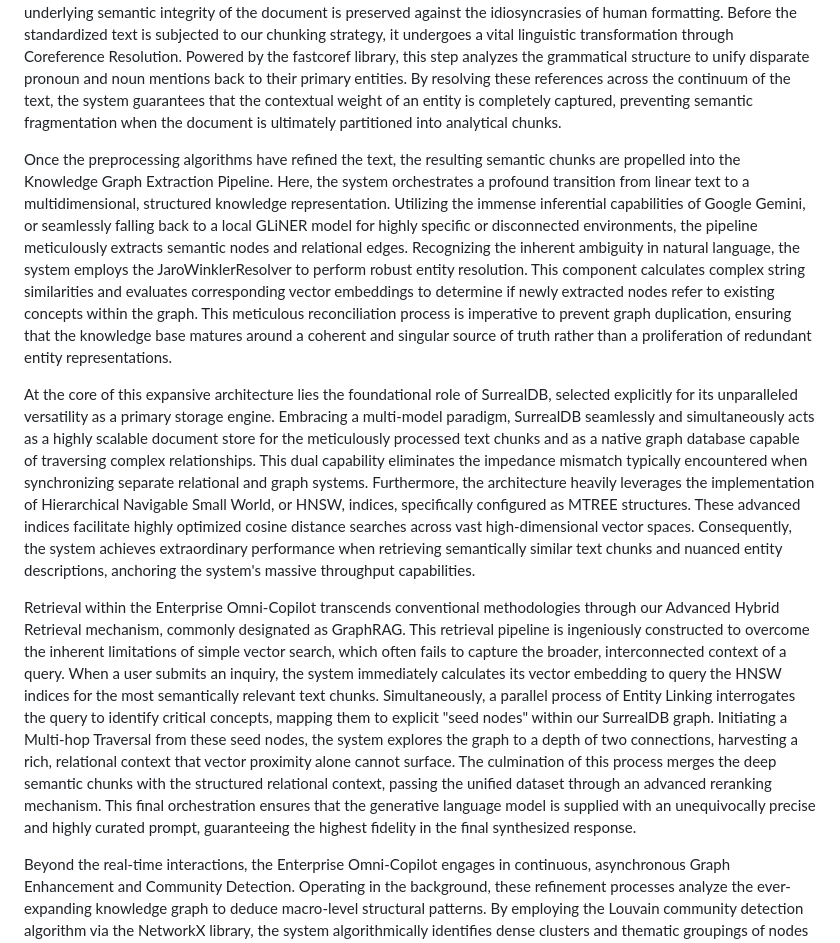
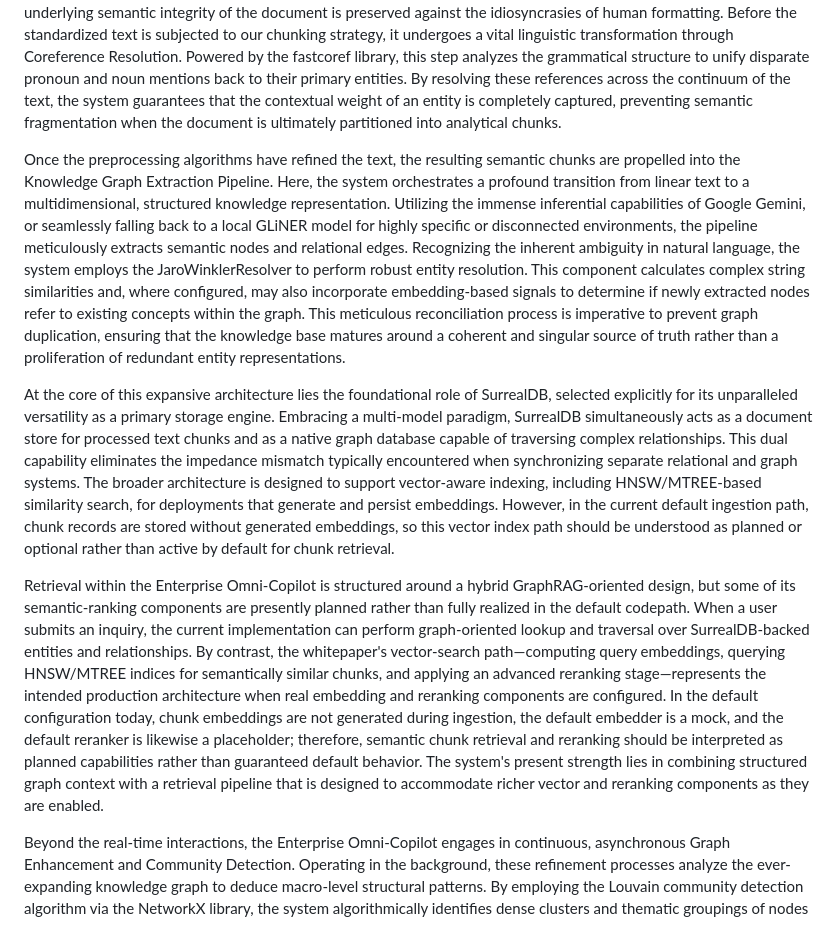
Before and after one commit to foersben/CodaCite, a Markdown page: docs/architecture_whitepaper.md, the part around the change. Drawn GitHub-style.

Commit message:
Update docs/architecture_whitepaper.md
Co-authored-by: Copilot <175728472+Copilot@users.noreply.github.com>

```diff
--- a/docs/architecture_whitepaper.md
+++ b/docs/architecture_whitepaper.md
@@ -4,10 +4,10 @@ The architecture of the Enterprise Omni-Copilot represents a sophisticated synth
 
 The journey of any given piece of unstructured data, whether it originates as a complex PDF, a structured DOCX, or a simple Markdown file, commences at the asynchronous boundaries of our FastAPI gateways. Upon entering the system, the data is immediately routed to the Ingestion and Preprocessing Lifecycle, a critical phase dedicated to standardizing information. The DocumentLoader acts as the initial conduit, parsing disparate file formats into a unified internal representation. Subsequently, the TextPreprocessor undertakes rigorous normalization routines, resolving anomalous Unicode characters and systematically compressing errant whitespace. This foundational sanitization ensures that the underlying semantic integrity of the document is preserved against the idiosyncrasies of human formatting. Before the standardized text is subjected to our chunking strategy, it undergoes a vital linguistic transformation through Coreference Resolution. Powered by the fastcoref library, this step analyzes the grammatical structure to unify disparate pronoun and noun mentions back to their primary entities. By resolving these references across the continuum of the text, the system guarantees that the contextual weight of an entity is completely captured, preventing semantic fragmentation when the document is ultimately partitioned into analytical chunks.
 
-Once the preprocessing algorithms have refined the text, the resulting semantic chunks are propelled into the Knowledge Graph Extraction Pipeline. Here, the system orchestrates a profound transition from linear text to a multidimensional, structured knowledge representation. Utilizing the immense inferential capabilities of Google Gemini, or seamlessly falling back to a local GLiNER model for highly specific or disconnected environments, the pipeline meticulously extracts semantic nodes and relational edges. Recognizing the inherent ambiguity in natural language, the system employs the JaroWinklerResolver to perform robust entity resolution. This component calculates complex string similarities and evaluates corresponding vector embeddings to determine if newly extracted nodes refer to existing concepts within the graph. This meticulous reconciliation process is imperative to prevent graph duplication, ensuring that the knowledge base matures around a coherent and singular source of truth rather than a proliferation of redundant entity representations.
+Once the preprocessing algorithms have refined the text, the resulting semantic chunks are propelled into the Knowledge Graph Extraction Pipeline. Here, the system orchestrates a profound transition from linear text to a multidimensional, structured knowledge representation. Utilizing the immense inferential capabilities of Google Gemini, or seamlessly falling back to a local GLiNER model for highly specific or disconnected environments, the pipeline meticulously extracts semantic nodes and relational edges. Recognizing the inherent ambiguity in natural language, the system employs the JaroWinklerResolver to perform robust entity resolution. This component calculates complex string similarities and, where configured, may also incorporate embedding-based signals to determine if newly extracted nodes refer to existing concepts within the graph. This meticulous reconciliation process is imperative to prevent graph duplication, ensuring that the knowledge base matures around a coherent and singular source of truth rather than a proliferation of redundant entity representations.
 
-At the core of this expansive architecture lies the foundational role of SurrealDB, selected explicitly for its unparalleled versatility as a primary storage engine. Embracing a multi-model paradigm, SurrealDB seamlessly and simultaneously acts as a highly scalable document store for the meticulously processed text chunks and as a native graph database capable of traversing complex relationships. This dual capability eliminates the impedance mismatch typically encountered when synchronizing separate relational and graph systems. Furthermore, the architecture heavily leverages the implementation of Hierarchical Navigable Small World, or HNSW, indices, specifically configured as MTREE structures. These advanced indices facilitate highly optimized cosine distance searches across vast high-dimensional vector spaces. Consequently, the system achieves extraordinary performance when retrieving semantically similar text chunks and nuanced entity descriptions, anchoring the system's massive throughput capabilities.
+At the core of this expansive architecture lies the foundational role of SurrealDB, selected explicitly for its unparalleled versatility as a primary storage engine. Embracing a multi-model paradigm, SurrealDB simultaneously acts as a document store for processed text chunks and as a native graph database capable of traversing complex relationships. This dual capability eliminates the impedance mismatch typically encountered when synchronizing separate relational and graph systems. The broader architecture is designed to support vector-aware indexing, including HNSW/MTREE-based similarity search, for deployments that generate and persist embeddings. However, in the current default ingestion path, chunk records are stored without generated embeddings, so this vector index path should be understood as planned or optional rather than active by default for chunk retrieval.
 
-Retrieval within the Enterprise Omni-Copilot transcends conventional methodologies through our Advanced Hybrid Retrieval mechanism, commonly designated as GraphRAG. This retrieval pipeline is ingeniously constructed to overcome the inherent limitations of simple vector search, which often fails to capture the broader, interconnected context of a query. When a user submits an inquiry, the system immediately calculates its vector embedding to query the HNSW indices for the most semantically relevant text chunks. Simultaneously, a parallel process of Entity Linking interrogates the query to identify critical concepts, mapping them to explicit "seed nodes" within our SurrealDB graph. Initiating a Multi-hop Traversal from these seed nodes, the system explores the graph to a depth of two connections, harvesting a rich, relational context that vector proximity alone cannot surface. The culmination of this process merges the deep semantic chunks with the structured relational context, passing the unified dataset through an advanced reranking mechanism. This final orchestration ensures that the generative language model is supplied with an unequivocally precise and highly curated prompt, guaranteeing the highest fidelity in the final synthesized response.
+Retrieval within the Enterprise Omni-Copilot is structured around a hybrid GraphRAG-oriented design, but some of its semantic-ranking components are presently planned rather than fully realized in the default codepath. When a user submits an inquiry, the current implementation can perform graph-oriented lookup and traversal over SurrealDB-backed entities and relationships. By contrast, the whitepaper's vector-search path—computing query embeddings, querying HNSW/MTREE indices for semantically similar chunks, and applying an advanced reranking stage—represents the intended production architecture when real embedding and reranking components are configured. In the default configuration today, chunk embeddings are not generated during ingestion, the default embedder is a mock, and the default reranker is likewise a placeholder; therefore, semantic chunk retrieval and reranking should be interpreted as planned capabilities rather than guaranteed default behavior. The system's present strength lies in combining structured graph context with a retrieval pipeline that is designed to accommodate richer vector and reranking components as they are enabled.
 
 Beyond the real-time interactions, the Enterprise Omni-Copilot engages in continuous, asynchronous Graph Enhancement and Community Detection. Operating in the background, these refinement processes analyze the ever-expanding knowledge graph to deduce macro-level structural patterns. By employing the Louvain community detection algorithm via the NetworkX library, the system algorithmically identifies dense clusters and thematic groupings of nodes that share intense relational gravity. The discovery of these underlying communities enables the application to transcend micro-level facts. The generative language model can subsequently be tasked with summarizing these detected clusters, thereby synthesizing holistic insights and panoramic overviews of the entire knowledge base. This capacity to dynamically understand both the minute details and the overarching themes defines the platform's ultimate value as an enterprise-grade intelligence engine.
```
